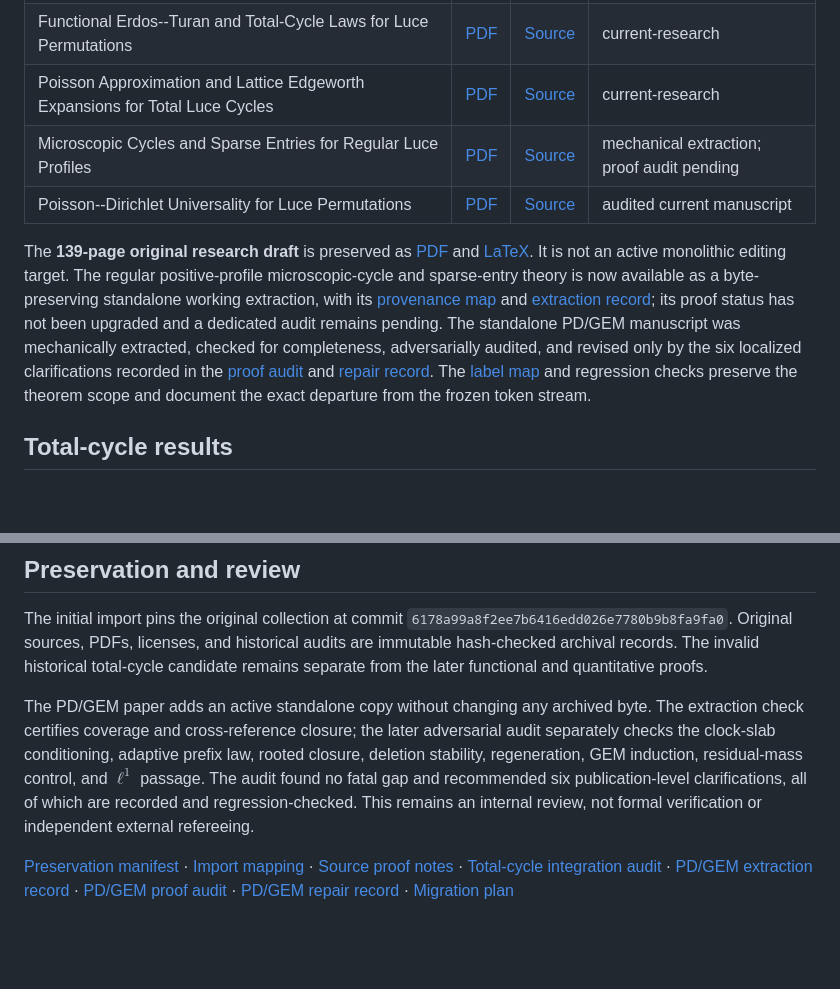
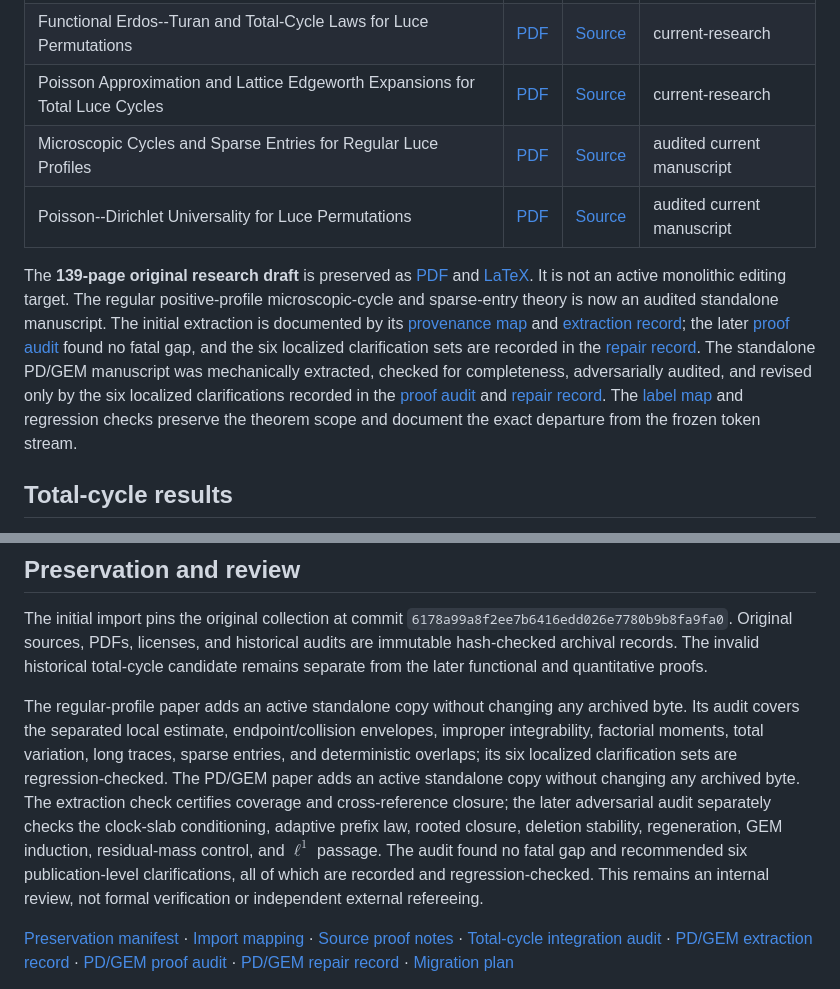
Before and after one commit to long-mathematics/luce-tsetlin-permutations, a Markdown page: README.md, 2 parts joined by grey strips. GitHub-like rendering; blank space fills up the shorter version.

Commit message:
Record regular-profile audit repairs

```diff
--- a/README.md
+++ b/README.md
@@ -13,10 +13,10 @@ Manuscript author: **Christopher D. Long**.
 | A Sharp Berry--Esseen Theorem and First Edgeworth Expansion for Logarithmic Luce Order | [PDF](output/pdf/luce-edgeworth.pdf) | [Source](papers/sharp-order-edgeworth/luce-edgeworth.tex) | imported |
 | Functional Erdos--Turan and Total-Cycle Laws for Luce Permutations | [PDF](output/pdf/functional-luce-erdos-turan.pdf) | [Source](papers/functional-erdos-turan/functional-luce-erdos-turan.tex) | current-research |
 | Poisson Approximation and Lattice Edgeworth Expansions for Total Luce Cycles | [PDF](output/pdf/total-cycle-edgeworth.pdf) | [Source](papers/total-cycle-edgeworth/total-cycle-edgeworth.tex) | current-research |
-| Microscopic Cycles and Sparse Entries for Regular Luce Profiles | [PDF](output/pdf/regular-profile-cycles.pdf) | [Source](papers/regular-profile-cycles/regular-profile-cycles.tex) | mechanical extraction; proof audit pending |
+| Microscopic Cycles and Sparse Entries for Regular Luce Profiles | [PDF](output/pdf/regular-profile-cycles.pdf) | [Source](papers/regular-profile-cycles/regular-profile-cycles.tex) | audited current manuscript |
 | Poisson--Dirichlet Universality for Luce Permutations | [PDF](output/pdf/poisson-dirichlet-luce.pdf) | [Source](papers/macroscopic-pd/poisson-dirichlet-luce.tex) | audited current manuscript |
 
-The **139-page original research draft** is preserved as [PDF](archive/6178a99/output/pdf/luce-boundary-cycle-laws.pdf) and [LaTeX](archive/6178a99/papers/01-luce-boundary-cycle-laws/luce-boundary-cycle-laws.tex). It is not an active monolithic editing target. The regular positive-profile microscopic-cycle and sparse-entry theory is now available as a byte-preserving standalone working extraction, with its [provenance map](papers/regular-profile-cycles/EXTRACTION_MAP.md) and [extraction record](audits/regular-profile-extraction.md); its proof status has not been upgraded and a dedicated audit remains pending. The standalone PD/GEM manuscript was mechanically extracted, checked for completeness, adversarially audited, and revised only by the six localized clarifications recorded in the [proof audit](audits/macroscopic-pd-proof-audit.md) and [repair record](audits/macroscopic-pd-repair-record.md). The [label map](papers/macroscopic-pd/EXTRACTION_MAP.md) and regression checks preserve the theorem scope and document the exact departure from the frozen token stream.
+The **139-page original research draft** is preserved as [PDF](archive/6178a99/output/pdf/luce-boundary-cycle-laws.pdf) and [LaTeX](archive/6178a99/papers/01-luce-boundary-cycle-laws/luce-boundary-cycle-laws.tex). It is not an active monolithic editing target. The regular positive-profile microscopic-cycle and sparse-entry theory is now an audited standalone manuscript. The initial extraction is documented by its [provenance map](papers/regular-profile-cycles/EXTRACTION_MAP.md) and [extraction record](audits/regular-profile-extraction.md); the later [proof audit](audits/regular-profile-proof-audit.md) found no fatal gap, and the six localized clarification sets are recorded in the [repair record](audits/regular-profile-repair-record.md). The standalone PD/GEM manuscript was mechanically extracted, checked for completeness, adversarially audited, and revised only by the six localized clarifications recorded in the [proof audit](audits/macroscopic-pd-proof-audit.md) and [repair record](audits/macroscopic-pd-repair-record.md). The [label map](papers/macroscopic-pd/EXTRACTION_MAP.md) and regression checks preserve the theorem scope and document the exact departure from the frozen token stream.
 
 ## Total-cycle results
 
@@ -40,7 +40,7 @@ It also proves first and second lattice Edgeworth expansions and signed Poisson
 
 The initial import pins the original collection at commit `6178a99a8f2ee7b6416edd026e7780b9b8fa9fa0`. Original sources, PDFs, licenses, and historical audits are immutable hash-checked archival records. The invalid historical total-cycle candidate remains separate from the later functional and quantitative proofs.
 
-The PD/GEM paper adds an active standalone copy without changing any archived byte. The extraction check certifies coverage and cross-reference closure; the later adversarial audit separately checks the clock-slab conditioning, adaptive prefix law, rooted closure, deletion stability, regeneration, GEM induction, residual-mass control, and $\ell^1$ passage. The audit found no fatal gap and recommended six publication-level clarifications, all of which are recorded and regression-checked. This remains an internal review, not formal verification or independent external refereeing.
+The regular-profile paper adds an active standalone copy without changing any archived byte. Its audit covers the separated local estimate, endpoint/collision envelopes, improper integrability, factorial moments, total variation, long traces, sparse entries, and deterministic overlaps; its six localized clarification sets are regression-checked. The PD/GEM paper adds an active standalone copy without changing any archived byte. The extraction check certifies coverage and cross-reference closure; the later adversarial audit separately checks the clock-slab conditioning, adaptive prefix law, rooted closure, deletion stability, regeneration, GEM induction, residual-mass control, and $\ell^1$ passage. The audit found no fatal gap and recommended six publication-level clarifications, all of which are recorded and regression-checked. This remains an internal review, not formal verification or independent external refereeing.
 
 [Preservation manifest](archive/manifest.json) · [Import mapping](notes/import-record.json) · [Source proof notes](archive/total-cycle-source-notes/README.md) · [Total-cycle integration audit](audits/total-cycle-integration.md) · [PD/GEM extraction record](audits/macroscopic-pd-extraction.md) · [PD/GEM proof audit](audits/macroscopic-pd-proof-audit.md) · [PD/GEM repair record](audits/macroscopic-pd-repair-record.md) · [Migration plan](notes/migration-plan.md)
 
```
